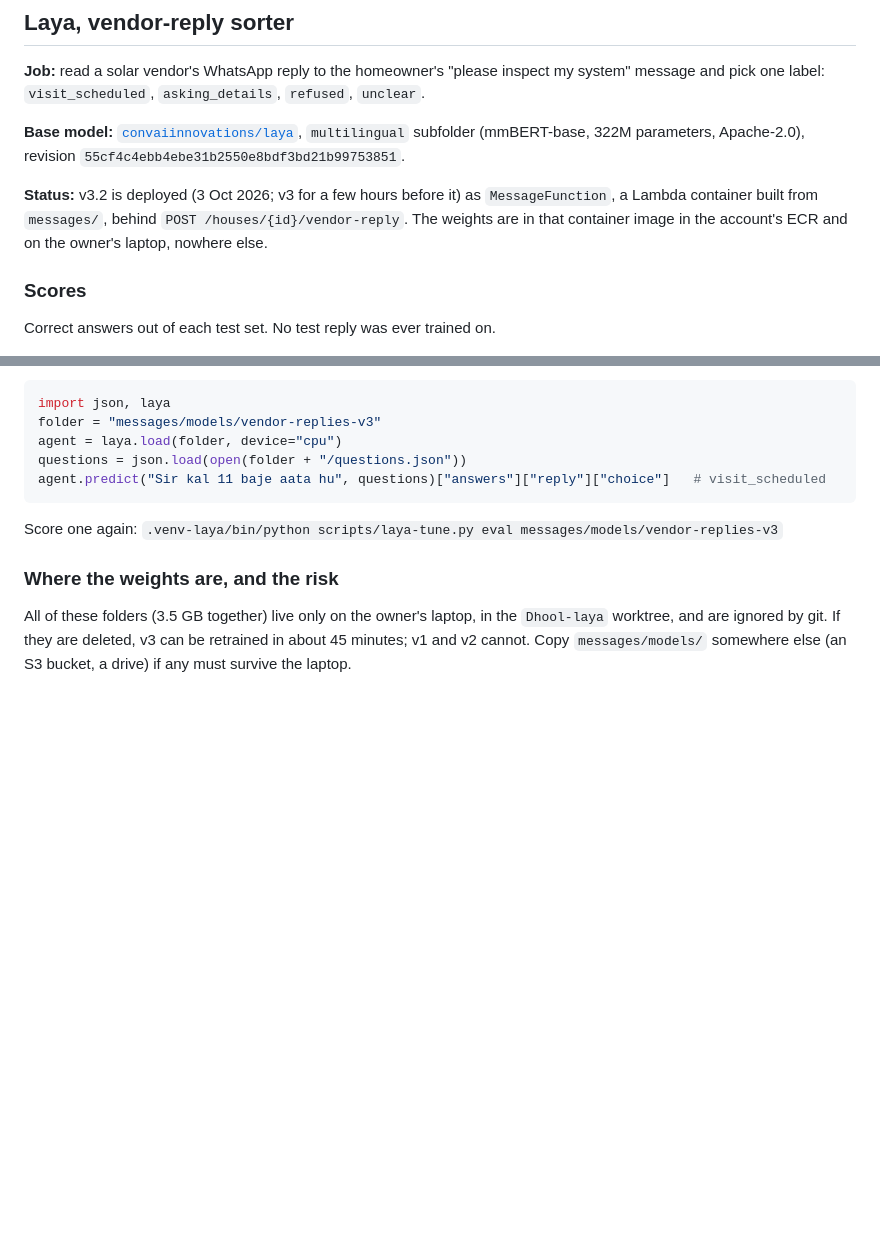
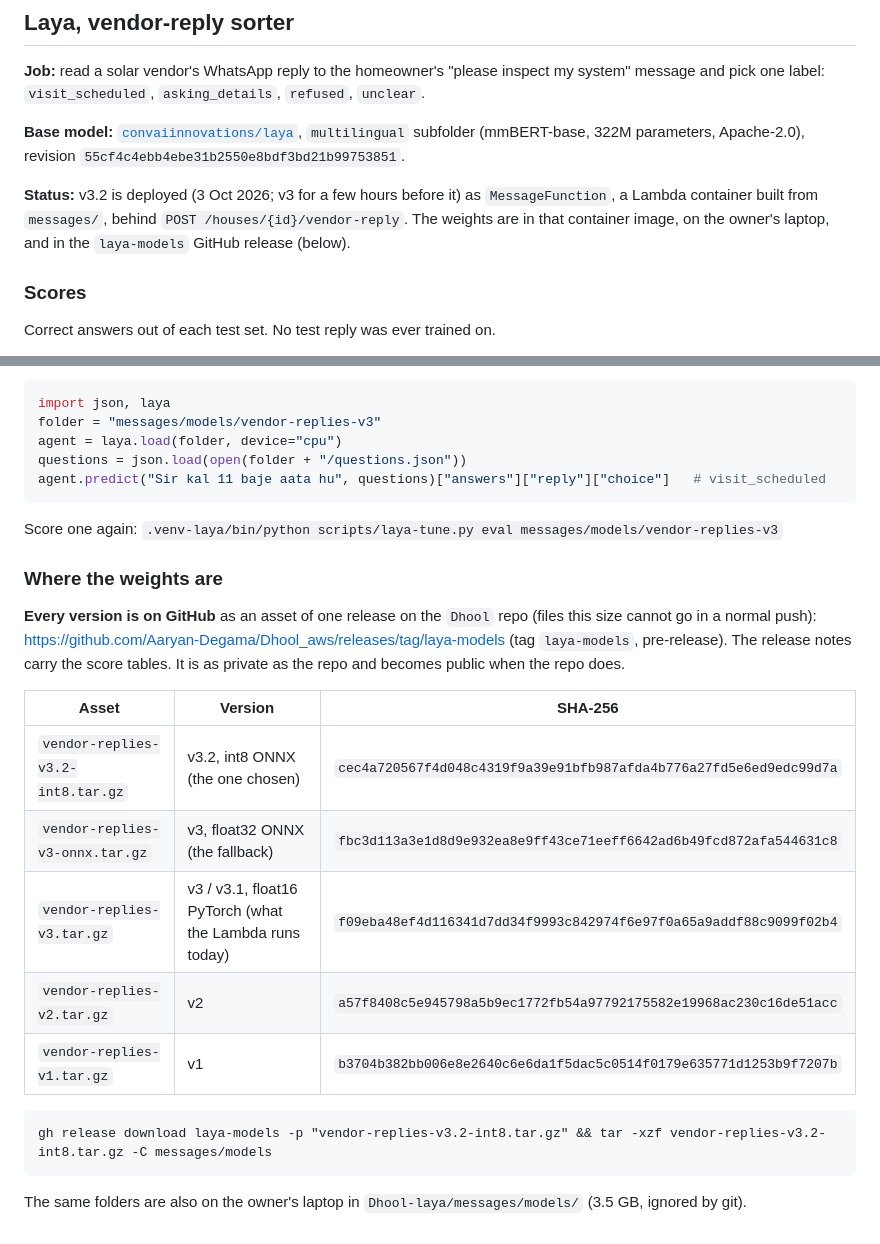
Before and after one commit to Aaryan-Degama/Dhool_aws, a Markdown page: checkpoints.md, 2 parts joined by grey strips. GitHub-like rendering; blank space fills up the shorter version.

Commit message:
Merge laya-finetune: record of the laya-models release
Co-Authored-By: Claude Opus 5.5 <noreply@anthropic.com>

# Conflicts:
#	CLAUDE.md
#	CONTEXT.md
#	CREDITS.md

````diff
--- a/checkpoints.md
+++ b/checkpoints.md
@@ -11,7 +11,7 @@ pick one label: `visit_scheduled`, `asking_details`, `refused`, `unclear`.
 **Base model:** [`convaiinnovations/laya`](https://huggingface.co/convaiinnovations/laya), `multilingual`
 subfolder (mmBERT-base, 322M parameters, Apache-2.0), revision `55cf4c4ebb4ebe31b2550e8bdf3bd21b99753851`.
 
-**Status:** v3.2 is deployed (3 Oct 2026; v3 for a few hours before it) as `MessageFunction`, a Lambda container built from `messages/`, behind `POST /houses/{id}/vendor-reply`. The weights are in that container image in the account's ECR and on the owner's laptop, nowhere else.
+**Status:** v3.2 is deployed (3 Oct 2026; v3 for a few hours before it) as `MessageFunction`, a Lambda container built from `messages/`, behind `POST /houses/{id}/vendor-reply`. The weights are in that container image, on the owner's laptop, and in the `laya-models` GitHub release (below).
 
 ### Scores
 
@@ -196,8 +196,23 @@ agent.predict("Sir kal 11 baje aata hu", questions)["answers"]["reply"]["choice"
 
 Score one again: `.venv-laya/bin/python scripts/laya-tune.py eval messages/models/vendor-replies-v3`
 
-### Where the weights are, and the risk
+### Where the weights are
 
-All of these folders (3.5 GB together) live only on the owner's laptop, in the `Dhool-laya` worktree, and are ignored by git.
-If they are deleted, v3 can be retrained in about 45 minutes; v1 and v2 cannot. Copy `messages/models/`
-somewhere else (an S3 bucket, a drive) if any must survive the laptop.
+**Every version is on GitHub** as an asset of one release on the `Dhool` repo (files this size cannot go
+in a normal push): https://github.com/Aaryan-Degama/Dhool_aws/releases/tag/laya-models (tag `laya-models`,
+pre-release). The release notes carry the score tables. It is as private as the repo and becomes public
+when the repo does.
+
+| Asset | Version | SHA-256 |
+|---|---|---|
+| `vendor-replies-v3.2-int8.tar.gz` | v3.2, int8 ONNX (the one chosen) | `cec4a720567f4d048c4319f9a39e91bfb987afda4b776a27fd5e6ed9edc99d7a` |
+| `vendor-replies-v3-onnx.tar.gz` | v3, float32 ONNX (the fallback) | `fbc3d113a3e1d8d9e932ea8e9ff43ce71eeff6642ad6b49fcd872afa544631c8` |
+| `vendor-replies-v3.tar.gz` | v3 / v3.1, float16 PyTorch (what the Lambda runs today) | `f09eba48ef4d116341d7dd34f9993c842974f6e97f0a65a9addf88c9099f02b4` |
+| `vendor-replies-v2.tar.gz` | v2 | `a57f8408c5e945798a5b9ec1772fb54a97792175582e19968ac230c16de51acc` |
+| `vendor-replies-v1.tar.gz` | v1 | `b3704b382bb006e8e2640c6e6da1f5dac5c0514f0179e635771d1253b9f7207b` |
+
+```
+gh release download laya-models -p "vendor-replies-v3.2-int8.tar.gz" && tar -xzf vendor-replies-v3.2-int8.tar.gz -C messages/models
+```
+
+The same folders are also on the owner's laptop in `Dhool-laya/messages/models/` (3.5 GB, ignored by git).
````
Also changed, not shown: CONTEXT.md (+1 -0 lines).
